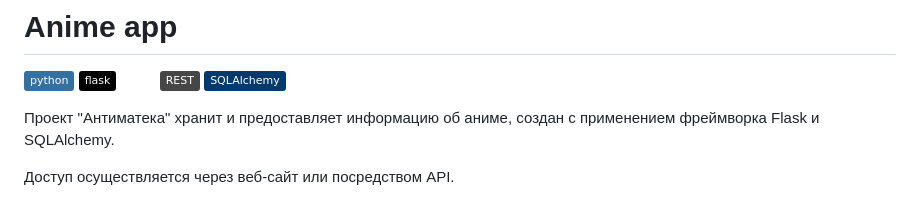
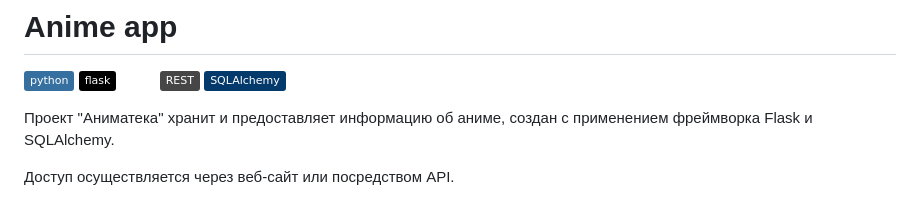
Before and after one commit to Esperansa08/flask_app, a Markdown page: README.md, the part around the change. Drawn GitHub-style; badges without logos.

```diff
--- a/README.md
+++ b/README.md
@@ -5,7 +5,7 @@
 ![REST](https://img.shields.io/badge/-REST-464646?style=flat&logo=REST&logoColor=black)
 ![SQLAlchemy](https://img.shields.io/badge/-SQLAlchemy-464646?style=flat&logo=SQLAlchemy&logoColor=ffffff&color=043A6B)
 
- Проект "Антиматека" хранит и предоставляет информацию об аниме,
+ Проект "Аниматека" хранит и предоставляет информацию об аниме,
 создан с применением фреймворка Flask и SQLAlchemy.
 
 Доступ осуществляется через веб-сайт или посредством API.
```
